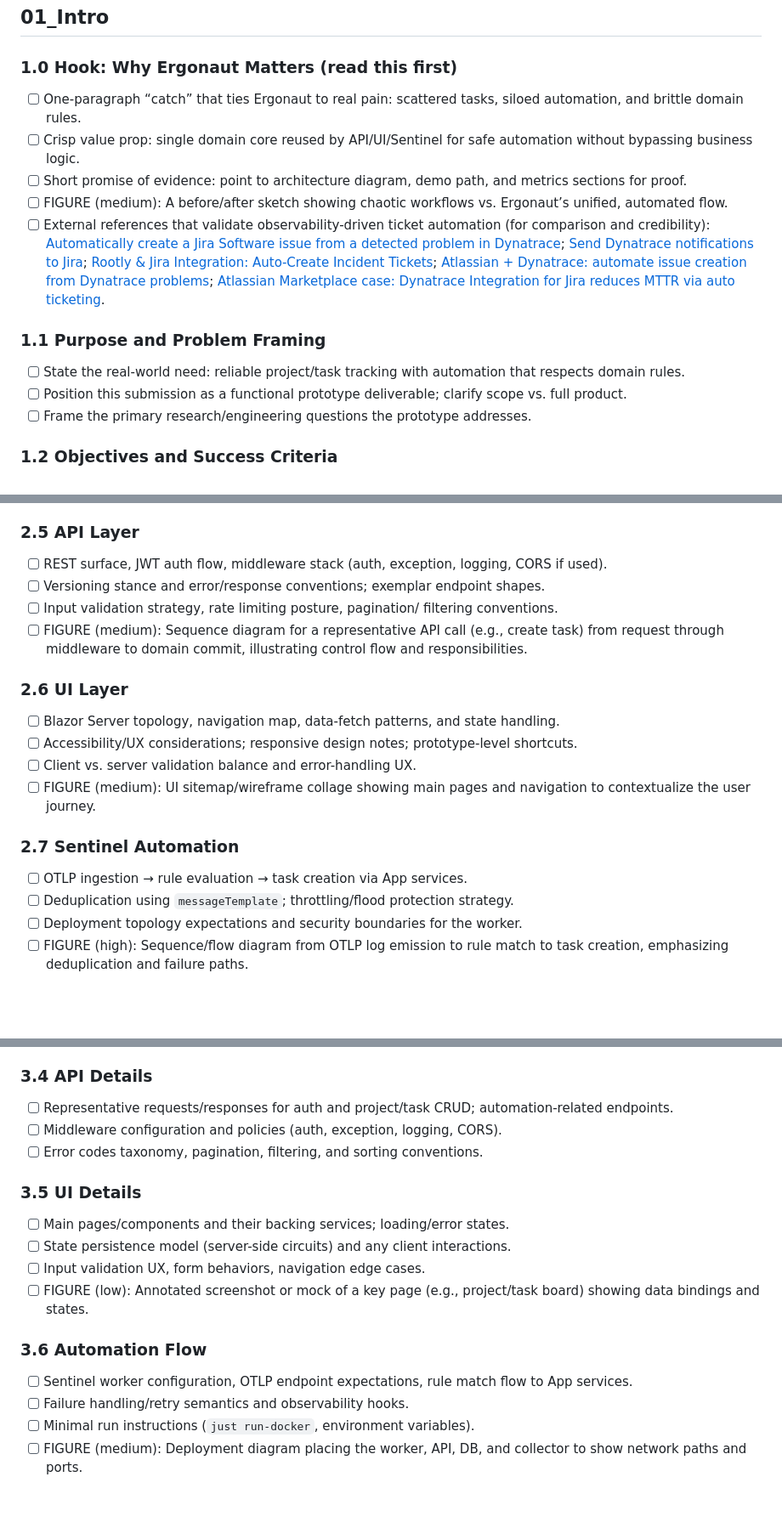
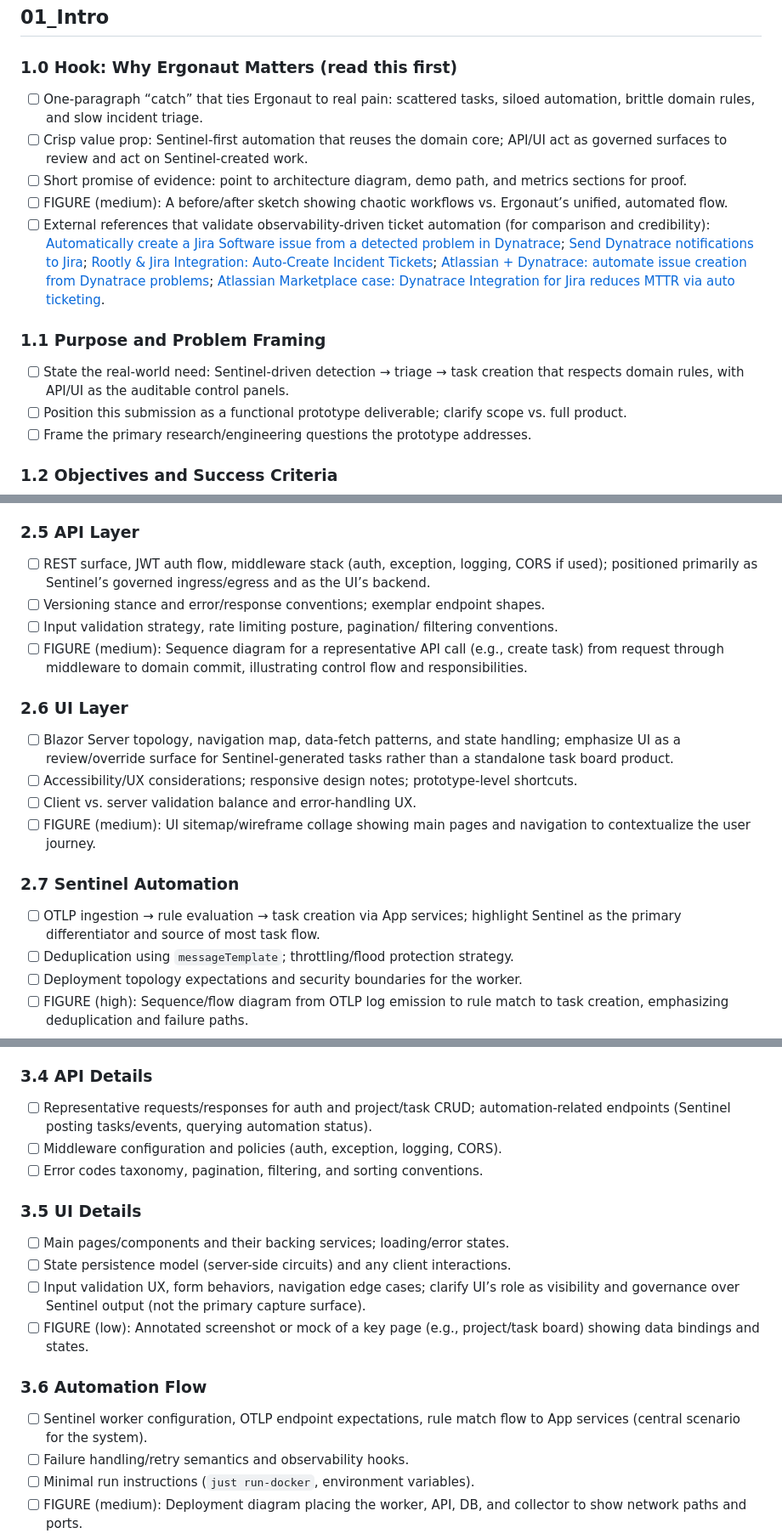
Before and after one commit to LukasLeindals/ergonaut, a Markdown page: docs/report_structure.md, 3 parts joined by grey strips. Shown at 85% size. GitHub-like rendering; blank space fills up the shorter version.

```diff
--- a/docs/report_structure.md
+++ b/docs/report_structure.md
@@ -3,14 +3,14 @@
 
 ## 01_Intro
 ### 1.0 Hook: Why Ergonaut Matters (read this first)
-- [ ] One-paragraph “catch” that ties Ergonaut to real pain: scattered tasks, siloed automation, and brittle domain rules.
-- [ ] Crisp value prop: single domain core reused by API/UI/Sentinel for safe automation without bypassing business logic.
+- [ ] One-paragraph “catch” that ties Ergonaut to real pain: scattered tasks, siloed automation, brittle domain rules, and slow incident triage.
+- [ ] Crisp value prop: Sentinel-first automation that reuses the domain core; API/UI act as governed surfaces to review and act on Sentinel-created work.
 - [ ] Short promise of evidence: point to architecture diagram, demo path, and metrics sections for proof.
 - [ ] FIGURE (medium): A before/after sketch showing chaotic workflows vs. Ergonaut’s unified, automated flow.
 - [ ] External references that validate observability-driven ticket automation (for comparison and credibility): [Automatically create a Jira Software issue from a detected problem in Dynatrace](https://www.atlassian.com/devops/observability-tutorials/jira-dynatrace-issue); [Send Dynatrace notifications to Jira](https://docs.dynatrace.com/docs/analyze-explore-automate/notifications-and-alerting/problem-notifications/jira-integration); [Rootly & Jira Integration: Auto‑Create Incident Tickets](https://rootly.com/sre/rootly-jira-integration-auto-create-incident-tickets); [Atlassian + Dynatrace: automate issue creation from Dynatrace problems](https://www.atlassian.com/solutions/devops/integrations/dynatrace); [Atlassian Marketplace case: Dynatrace Integration for Jira reduces MTTR via auto ticketing](https://marketplace.atlassian.com/archive/1223165).
 
 ### 1.1 Purpose and Problem Framing
-- [ ] State the real-world need: reliable project/task tracking with automation that respects domain rules.
+- [ ] State the real-world need: Sentinel-driven detection → triage → task creation that respects domain rules, with API/UI as the auditable control panels.
 - [ ] Position this submission as a functional prototype deliverable; clarify scope vs. full product.
 - [ ] Frame the primary research/engineering questions the prototype addresses.
 
@@ -60,19 +60,19 @@
 - [ ] Resiliency and resource management plans (retries, timeouts, caching, connection limits).
 
 ### 2.5 API Layer
-- [ ] REST surface, JWT auth flow, middleware stack (auth, exception, logging, CORS if used).
+- [ ] REST surface, JWT auth flow, middleware stack (auth, exception, logging, CORS if used); positioned primarily as Sentinel’s governed ingress/egress and as the UI’s backend.
 - [ ] Versioning stance and error/response conventions; exemplar endpoint shapes.
 - [ ] Input validation strategy, rate limiting posture, pagination/ filtering conventions.
 - [ ] FIGURE (medium): Sequence diagram for a representative API call (e.g., create task) from request through middleware to domain commit, illustrating control flow and responsibilities.
 
 ### 2.6 UI Layer
-- [ ] Blazor Server topology, navigation map, data-fetch patterns, and state handling.
+- [ ] Blazor Server topology, navigation map, data-fetch patterns, and state handling; emphasize UI as a review/override surface for Sentinel-generated tasks rather than a standalone task board product.
 - [ ] Accessibility/UX considerations; responsive design notes; prototype-level shortcuts.
 - [ ] Client vs. server validation balance and error-handling UX.
 - [ ] FIGURE (medium): UI sitemap/wireframe collage showing main pages and navigation to contextualize the user journey.
 
 ### 2.7 Sentinel Automation
-- [ ] OTLP ingestion → rule evaluation → task creation via App services.
+- [ ] OTLP ingestion → rule evaluation → task creation via App services; highlight Sentinel as the primary differentiator and source of most task flow.
 - [ ] Deduplication using `messageTemplate`; throttling/flood protection strategy.
 - [ ] Deployment topology expectations and security boundaries for the worker.
 - [ ] FIGURE (high): Sequence/flow diagram from OTLP log emission to rule match to task creation, emphasizing deduplication and failure paths.
@@ -103,18 +103,18 @@
 - [ ] FIGURE (medium): Simplified ER diagram of core tables to aid readers who follow the persistence view.
 
 ### 3.4 API Details
-- [ ] Representative requests/responses for auth and project/task CRUD; automation-related endpoints.
+- [ ] Representative requests/responses for auth and project/task CRUD; automation-related endpoints (Sentinel posting tasks/events, querying automation status).
 - [ ] Middleware configuration and policies (auth, exception, logging, CORS).
 - [ ] Error codes taxonomy, pagination, filtering, and sorting conventions.
 
 ### 3.5 UI Details
 - [ ] Main pages/components and their backing services; loading/error states.
 - [ ] State persistence model (server-side circuits) and any client interactions.
-- [ ] Input validation UX, form behaviors, navigation edge cases.
+- [ ] Input validation UX, form behaviors, navigation edge cases; clarify UI’s role as visibility and governance over Sentinel output (not the primary capture surface).
 - [ ] FIGURE (low): Annotated screenshot or mock of a key page (e.g., project/task board) showing data bindings and states.
 
 ### 3.6 Automation Flow
-- [ ] Sentinel worker configuration, OTLP endpoint expectations, rule match flow to App services.
+- [ ] Sentinel worker configuration, OTLP endpoint expectations, rule match flow to App services (central scenario for the system).
 - [ ] Failure handling/retry semantics and observability hooks.
 - [ ] Minimal run instructions (`just run-docker`, environment variables).
 - [ ] FIGURE (medium): Deployment diagram placing the worker, API, DB, and collector to show network paths and ports.
```
Also changed, not shown: other parts of docs/report_structure.md (+2 -2 lines).
